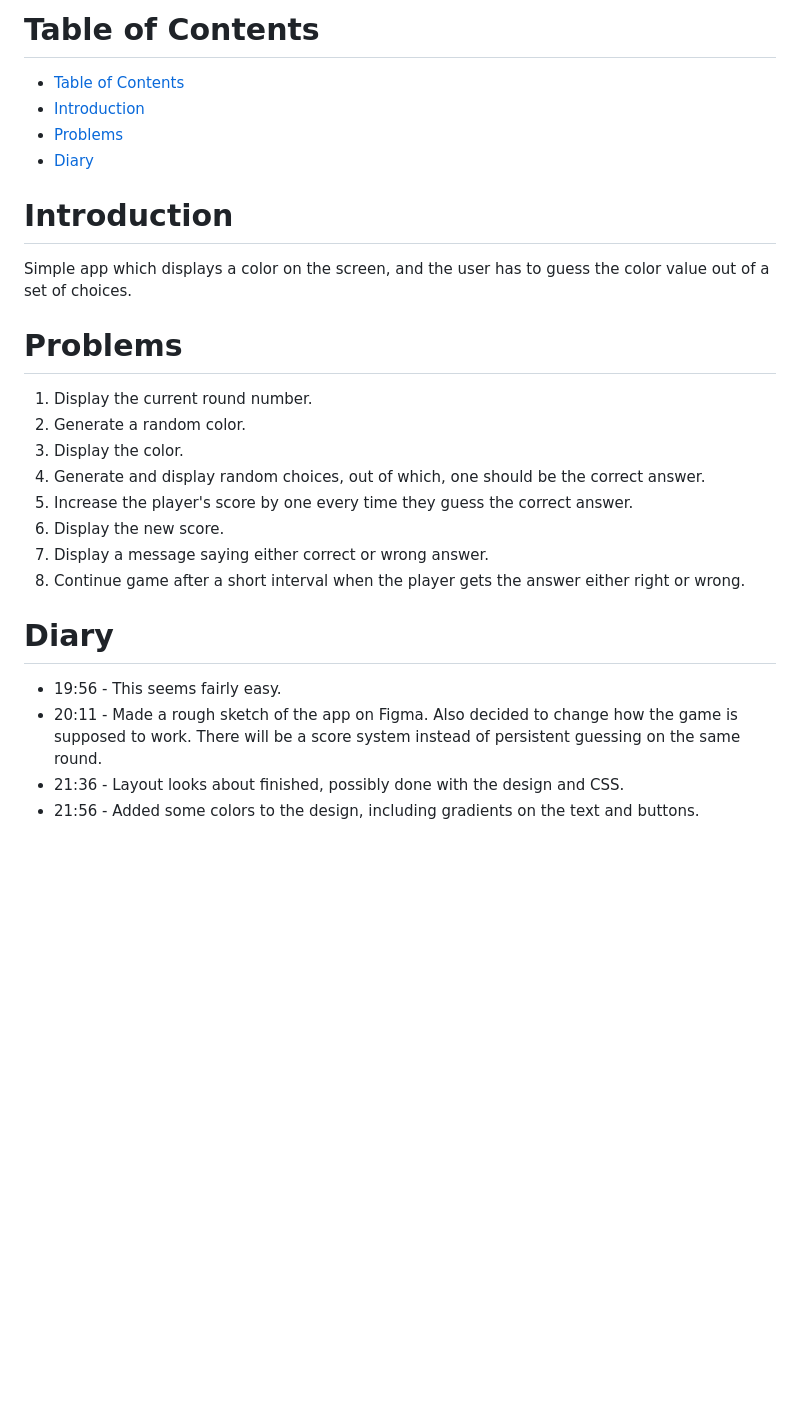
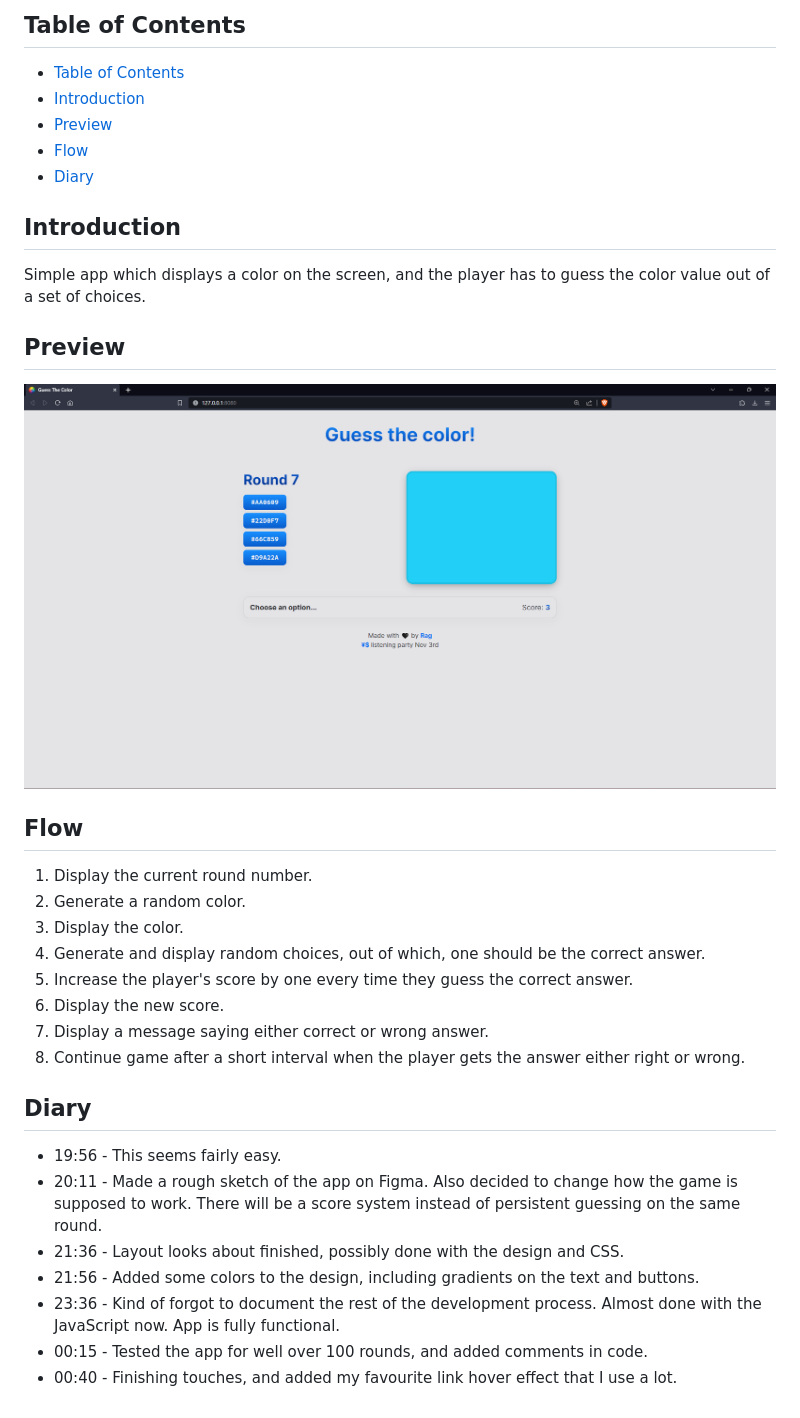
Before and after one commit to ragonscreen/basic-guess-the-color, a Markdown page: README.md, the part around the change. Drawn GitHub-style; pictures changed too: assets/site-preview.png (added); blank space fills up the shorter version.

Commit message:
added all functionality

```diff
--- a/README.md
+++ b/README.md
@@ -1,15 +1,20 @@
-# Table of Contents
+## Table of Contents
 
 - [Table of Contents](#table-of-contents)
 - [Introduction](#introduction)
-- [Problems](#problems)
+- [Preview](#preview)
+- [Flow](#flow)
 - [Diary](#diary)
 
-# Introduction
+## Introduction
 
-Simple app which displays a color on the screen, and the user has to guess the color value out of a set of choices.
+Simple app which displays a color on the screen, and the player has to guess the color value out of a set of choices.
 
-# Problems
+## Preview
+
+![site preview](./assets/site-preview.png)
+
+## Flow
 
 1. Display the current round number.
 2. Generate a random color.
@@ -20,9 +25,12 @@ Simple app which displays a color on the screen, and the user has to guess the c
 7. Display a message saying either correct or wrong answer.
 8. Continue game after a short interval when the player gets the answer either right or wrong.
 
-# Diary
+## Diary
 
 -   19:56 - This seems fairly easy.
 -   20:11 - Made a rough sketch of the app on Figma. Also decided to change how the game is supposed to work. There will be a score system instead of persistent guessing on the same round.
 -   21:36 - Layout looks about finished, possibly done with the design and CSS.
 -   21:56 - Added some colors to the design, including gradients on the text and buttons.
+-   23:36 - Kind of forgot to document the rest of the development process. Almost done with the JavaScript now. App is fully functional.
+-   00:15 - Tested the app for well over 100 rounds, and added comments in code.
+-   00:40 - Finishing touches, and added my favourite link hover effect that I use a lot.
```
Also changed, not shown: assets/favicon-32.png (added), 5 other files.
